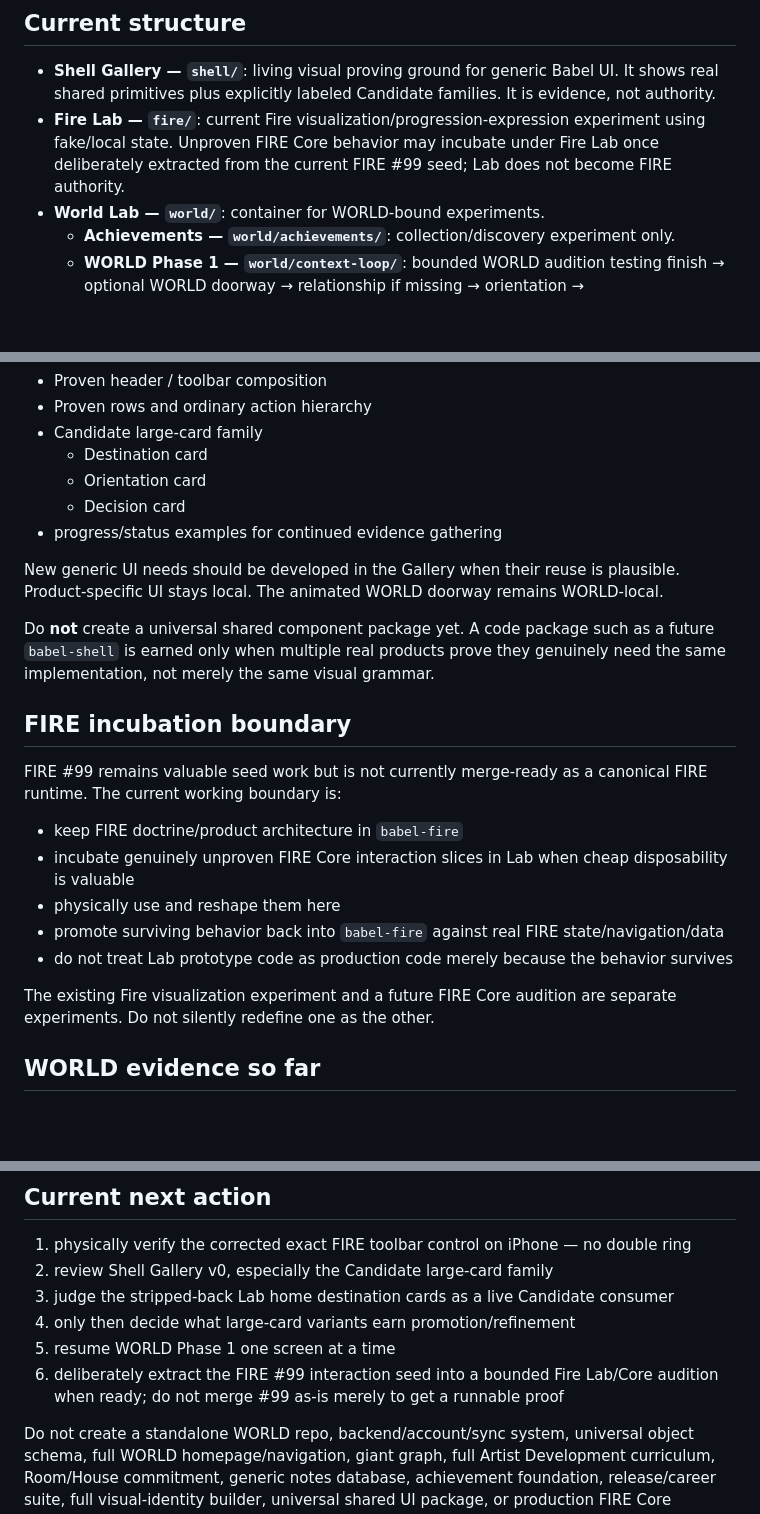
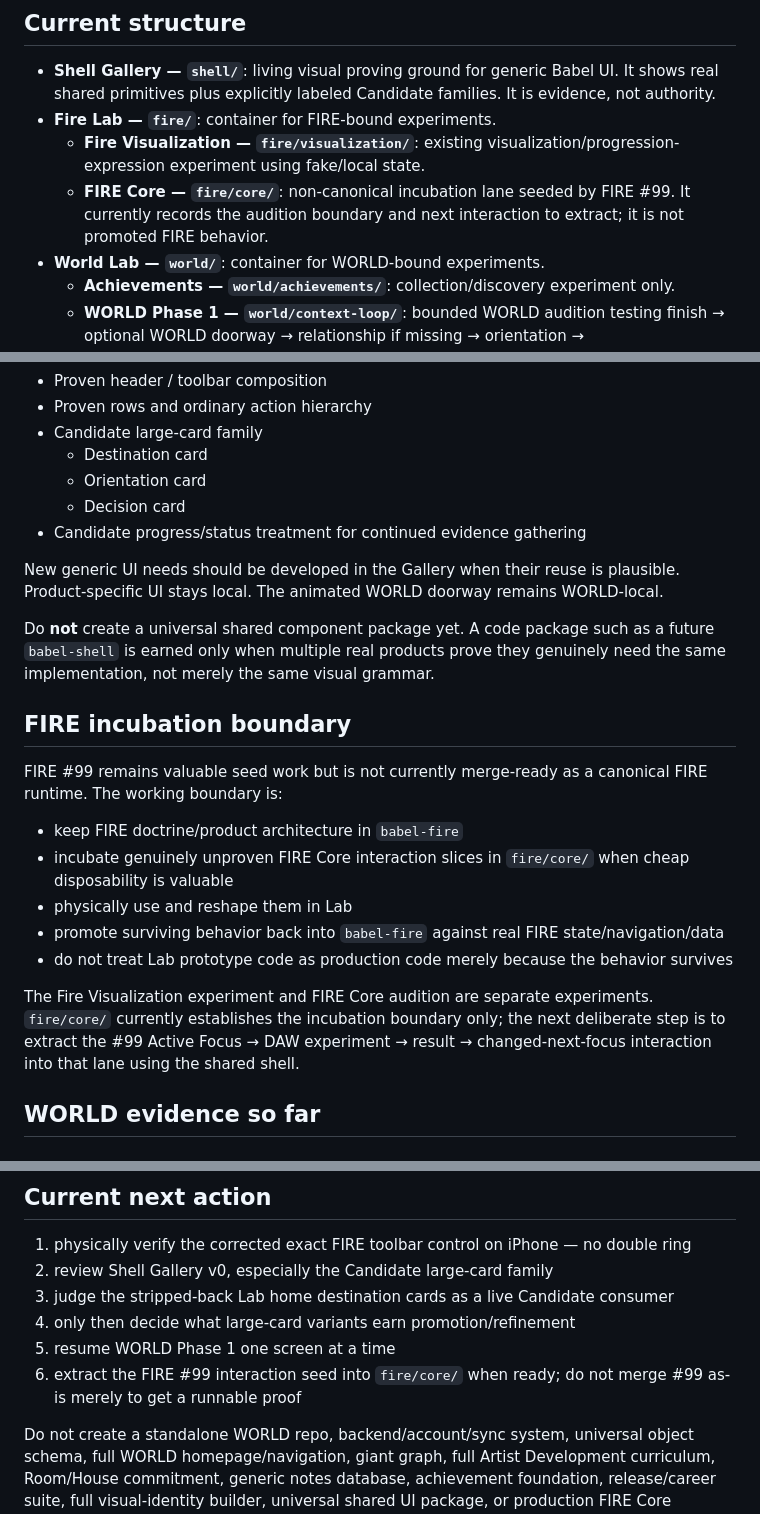
Before and after one commit to BabeDrums/babel-lab, a Markdown page: START_HERE.md, 3 parts joined by grey strips. GitHub-like rendering; blank space fills up the shorter version.

Commit message:
Align Lab handoff with Fire Lab hub

```diff
--- a/START_HERE.md
+++ b/START_HERE.md
@@ -7,7 +7,9 @@ Read `BABEL_TRUTH.md` first. This file owns only the current Lab structure and l
 ## Current structure
 
 - **Shell Gallery — `shell/`**: living visual proving ground for generic Babel UI. It shows real shared primitives plus explicitly labeled Candidate families. It is evidence, not authority.
-- **Fire Lab — `fire/`**: current Fire visualization/progression-expression experiment using fake/local state. Unproven FIRE Core behavior may incubate under Fire Lab once deliberately extracted from the current FIRE #99 seed; Lab does not become FIRE authority.
+- **Fire Lab — `fire/`**: container for FIRE-bound experiments.
+  - **Fire Visualization — `fire/visualization/`**: existing visualization/progression-expression experiment using fake/local state.
+  - **FIRE Core — `fire/core/`**: non-canonical incubation lane seeded by FIRE #99. It currently records the audition boundary and next interaction to extract; it is not promoted FIRE behavior.
 - **World Lab — `world/`**: container for WORLD-bound experiments.
   - **Achievements — `world/achievements/`**: collection/discovery experiment only.
   - **WORLD Phase 1 — `world/context-loop/`**: bounded WORLD audition testing finish → optional WORLD doorway → relationship if missing → orientation → required/suggested/open next-step logic.
@@ -58,7 +60,7 @@ Current Gallery v0 covers:
   - Destination card
   - Orientation card
   - Decision card
-- progress/status examples for continued evidence gathering
+- Candidate progress/status treatment for continued evidence gathering
 
 New generic UI needs should be developed in the Gallery when their reuse is plausible. Product-specific UI stays local. The animated WORLD doorway remains WORLD-local.
 
@@ -66,15 +68,15 @@ Do **not** create a universal shared component package yet. A code package such
 
 ## FIRE incubation boundary
 
-FIRE #99 remains valuable seed work but is not currently merge-ready as a canonical FIRE runtime. The current working boundary is:
+FIRE #99 remains valuable seed work but is not currently merge-ready as a canonical FIRE runtime. The working boundary is:
 
 - keep FIRE doctrine/product architecture in `babel-fire`
-- incubate genuinely unproven FIRE Core interaction slices in Lab when cheap disposability is valuable
-- physically use and reshape them here
+- incubate genuinely unproven FIRE Core interaction slices in `fire/core/` when cheap disposability is valuable
+- physically use and reshape them in Lab
 - promote surviving behavior back into `babel-fire` against real FIRE state/navigation/data
 - do not treat Lab prototype code as production code merely because the behavior survives
 
-The existing Fire visualization experiment and a future FIRE Core audition are separate experiments. Do not silently redefine one as the other.
+The Fire Visualization experiment and FIRE Core audition are separate experiments. `fire/core/` currently establishes the incubation boundary only; the next deliberate step is to extract the #99 Active Focus → DAW experiment → result → changed-next-focus interaction into that lane using the shared shell.
 
 ## WORLD evidence so far
 
@@ -147,7 +149,7 @@ A standalone repo becomes justified when physical use shows that:
 3. judge the stripped-back Lab home destination cards as a live Candidate consumer
 4. only then decide what large-card variants earn promotion/refinement
 5. resume WORLD Phase 1 one screen at a time
-6. deliberately extract the FIRE #99 interaction seed into a bounded Fire Lab/Core audition when ready; do not merge #99 as-is merely to get a runnable proof
+6. extract the FIRE #99 interaction seed into `fire/core/` when ready; do not merge #99 as-is merely to get a runnable proof
 
 Do not create a standalone WORLD repo, backend/account/sync system, universal object schema, full WORLD homepage/navigation, giant graph, full Artist Development curriculum, Room/House commitment, generic notes database, achievement foundation, release/career suite, full visual-identity builder, universal shared UI package, or production FIRE Core implementation from this lane without evidence earning it.
 
```
